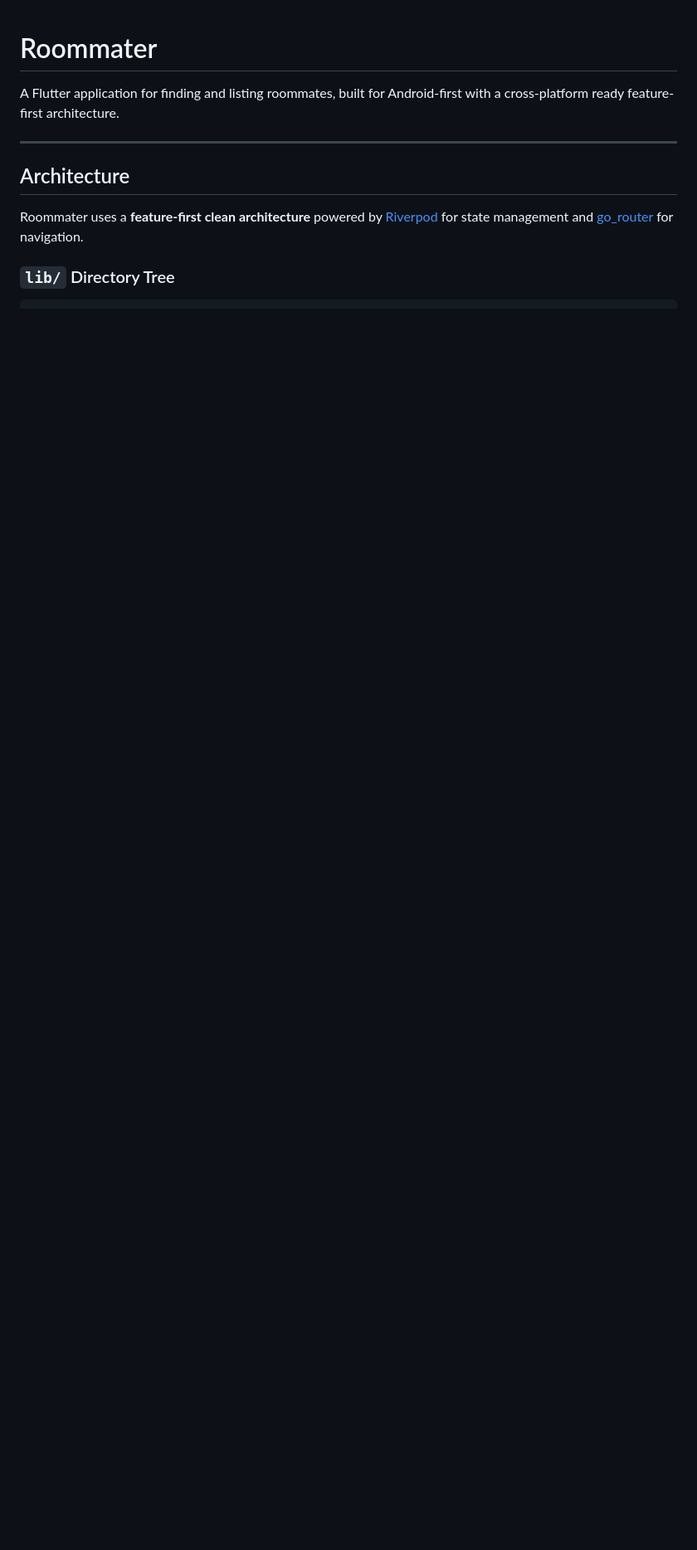
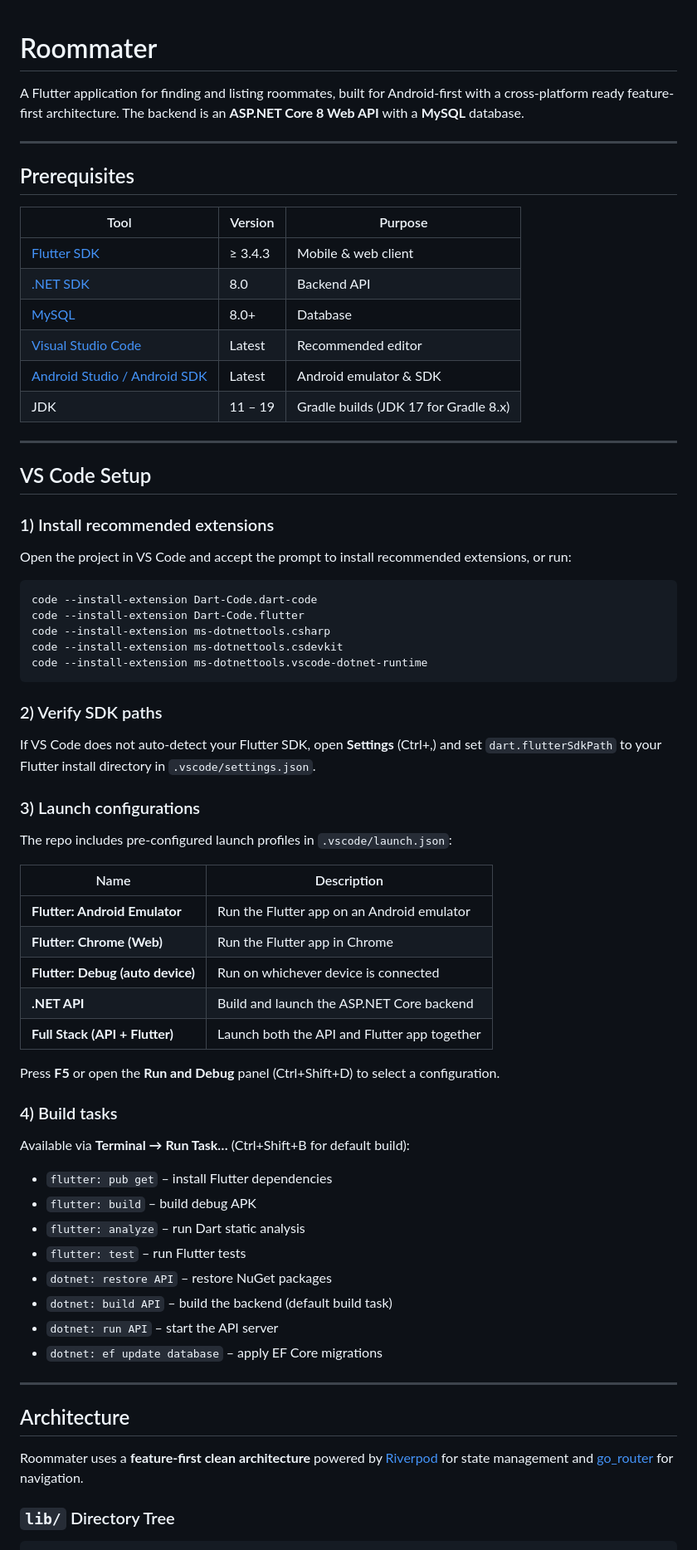
Before and after one commit to MustafaElayyan/Roommater, a Markdown page: README.md, the part around one of its changes. Shown at 83% size. GitHub-like rendering; blank space fills up the shorter version.

````diff
--- a/README.md
+++ b/README.md
@@ -1,6 +1,66 @@
 # Roommater
 
-A Flutter application for finding and listing roommates, built for Android-first with a cross-platform ready feature-first architecture.
+A Flutter application for finding and listing roommates, built for Android-first with a cross-platform ready feature-first architecture. The backend is an **ASP.NET Core 8 Web API** with a **MySQL** database.
+
+---
+
+## Prerequisites
+
+| Tool | Version | Purpose |
+|---|---|---|
+| [Flutter SDK](https://docs.flutter.dev/get-started/install) | ≥ 3.4.3 | Mobile & web client |
+| [.NET SDK](https://dotnet.microsoft.com/download) | 8.0 | Backend API |
+| [MySQL](https://dev.mysql.com/downloads/) | 8.0+ | Database |
+| [Visual Studio Code](https://code.visualstudio.com/) | Latest | Recommended editor |
+| [Android Studio / Android SDK](https://developer.android.com/studio) | Latest | Android emulator & SDK |
+| JDK | 11 – 19 | Gradle builds (JDK 17 for Gradle 8.x) |
+
+---
+
+## VS Code Setup
+
+### 1) Install recommended extensions
+
+Open the project in VS Code and accept the prompt to install recommended extensions, or run:
+
+```
+code --install-extension Dart-Code.dart-code
+code --install-extension Dart-Code.flutter
+code --install-extension ms-dotnettools.csharp
+code --install-extension ms-dotnettools.csdevkit
+code --install-extension ms-dotnettools.vscode-dotnet-runtime
+```
+
+### 2) Verify SDK paths
+
+If VS Code does not auto-detect your Flutter SDK, open **Settings** (Ctrl+,) and set `dart.flutterSdkPath` to your Flutter install directory in `.vscode/settings.json`.
+
+### 3) Launch configurations
+
+The repo includes pre-configured launch profiles in `.vscode/launch.json`:
+
+| Name | Description |
+|---|---|
+| **Flutter: Android Emulator** | Run the Flutter app on an Android emulator |
+| **Flutter: Chrome (Web)** | Run the Flutter app in Chrome |
+| **Flutter: Debug (auto device)** | Run on whichever device is connected |
+| **.NET API** | Build and launch the ASP.NET Core backend |
+| **Full Stack (API + Flutter)** | Launch both the API and Flutter app together |
+
+Press **F5** or open the **Run and Debug** panel (Ctrl+Shift+D) to select a configuration.
+
+### 4) Build tasks
+
+Available via **Terminal → Run Task…** (Ctrl+Shift+B for default build):
+
+- `flutter: pub get` – install Flutter dependencies
+- `flutter: build` – build debug APK
+- `flutter: analyze` – run Dart static analysis
+- `flutter: test` – run Flutter tests
+- `dotnet: restore API` – restore NuGet packages
+- `dotnet: build API` – build the backend (default build task)
+- `dotnet: run API` – start the API server
+- `dotnet: ef update database` – apply EF Core migrations
 
 ---
 
````
Also changed, not shown: other parts of README.md (+37 -15 lines).
